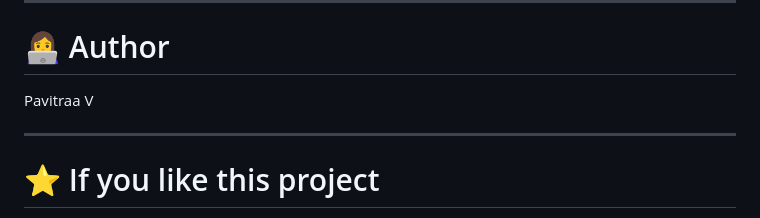
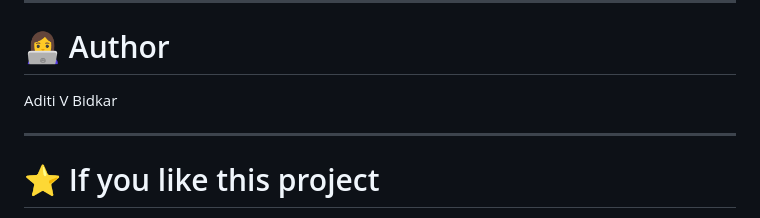
Before and after one commit to Adss1095/restaurant-recommender, a Markdown page: README.md, the part around the change. GitHub-like rendering.

Commit message:
Update author name in README.md

```diff
--- a/README.md
+++ b/README.md
@@ -256,7 +256,7 @@ truffles
 
 # 👩‍💻 Author
 
-Pavitraa V
+Aditi V Bidkar
 
 ---
 
```
